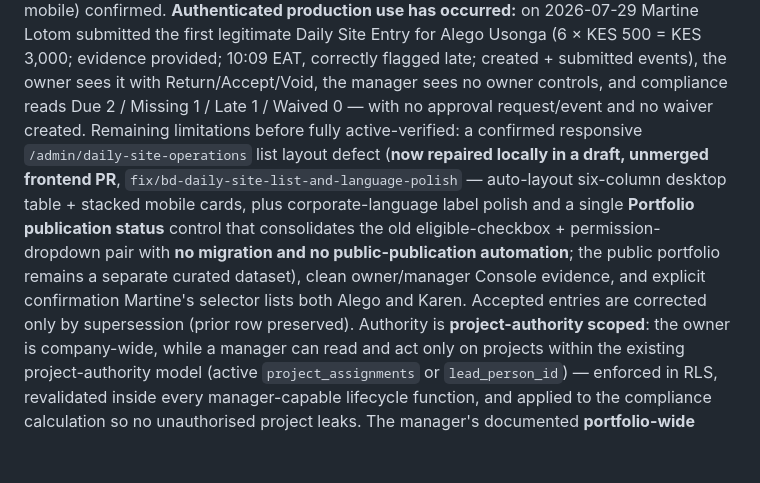
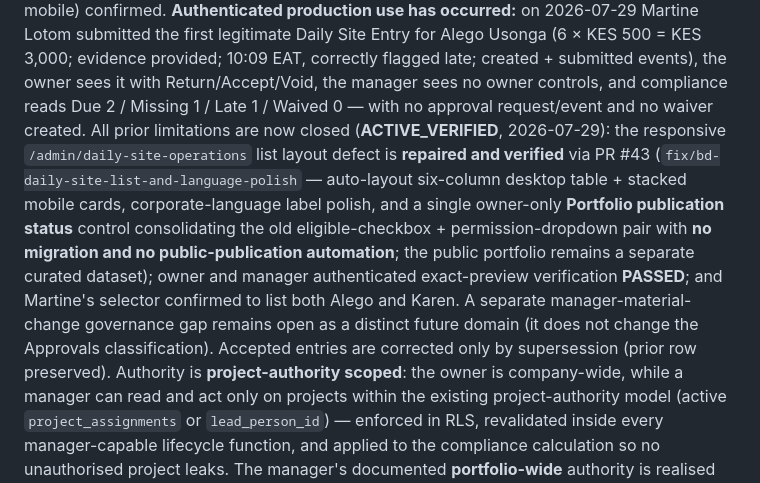
Before and after one commit to Widson-star/botanique-designers-site, a Markdown page: BOTANIQUE_OPERATIONS_HUB_BLUEPRINT.md, the part around the change. Rendered like a GitHub page; blank space fills up the shorter version.

```diff
--- a/BOTANIQUE_OPERATIONS_HUB_BLUEPRINT.md
+++ b/BOTANIQUE_OPERATIONS_HUB_BLUEPRINT.md
@@ -242,15 +242,16 @@ calculation, all verified read-only after apply, with the production deployment
 (6 × KES 500 = KES 3,000; evidence provided; 10:09 EAT, correctly flagged late; created +
 submitted events), the owner sees it with Return/Accept/Void, the manager sees no owner
 controls, and compliance reads Due 2 / Missing 1 / Late 1 / Waived 0 — with no approval
-request/event and no waiver created. Remaining limitations before fully active-verified: a
-confirmed responsive `/admin/daily-site-operations` list layout defect (**now repaired locally
-in a draft, unmerged frontend PR**, `fix/bd-daily-site-list-and-language-polish` — auto-layout
-six-column desktop table + stacked mobile cards, plus corporate-language label polish and a
-single **Portfolio publication status** control that consolidates the old eligible-checkbox +
-permission-dropdown pair with **no migration and no public-publication automation**; the
-public portfolio remains a separate curated dataset), clean owner/manager Console evidence, and
-explicit confirmation Martine's selector lists both Alego and Karen. Accepted entries are
-corrected only by supersession (prior row preserved).
+request/event and no waiver created. All prior limitations are now closed (**ACTIVE_VERIFIED**, 2026-07-29): the responsive
+`/admin/daily-site-operations` list layout defect is **repaired and verified** via PR #43
+(`fix/bd-daily-site-list-and-language-polish` — auto-layout six-column desktop table + stacked
+mobile cards, corporate-language label polish, and a single owner-only **Portfolio publication
+status** control consolidating the old eligible-checkbox + permission-dropdown pair with **no
+migration and no public-publication automation**; the public portfolio remains a separate
+curated dataset); owner and manager authenticated exact-preview verification **PASSED**; and
+Martine's selector confirmed to list both Alego and Karen. A separate manager-material-change
+governance gap remains open as a distinct future domain (it does not change the Approvals
+classification). Accepted entries are corrected only by supersession (prior row preserved).
 Authority is **project-authority scoped**: the owner is company-wide, while a manager can
 read and act only on projects within the existing project-authority model (active
 `project_assignments` or `lead_person_id`) — enforced in RLS, revalidated inside every
```
Also changed, not shown: BOTANIQUE_OPERATIONS_HUB_PRODUCT_REQUIREMENTS.md (+11 -8 lines), WORKSTREAMS.md (+61 -22 lines).
